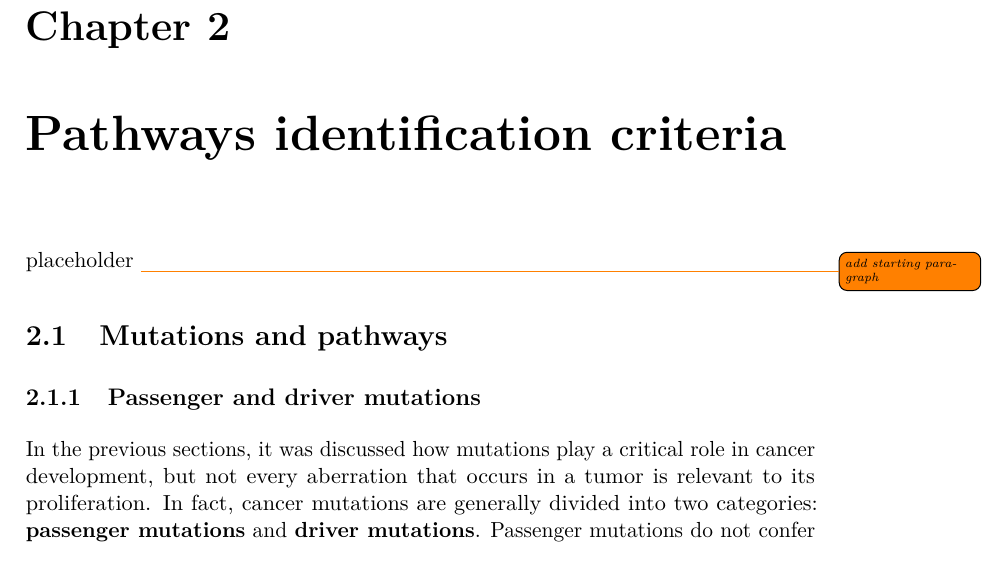
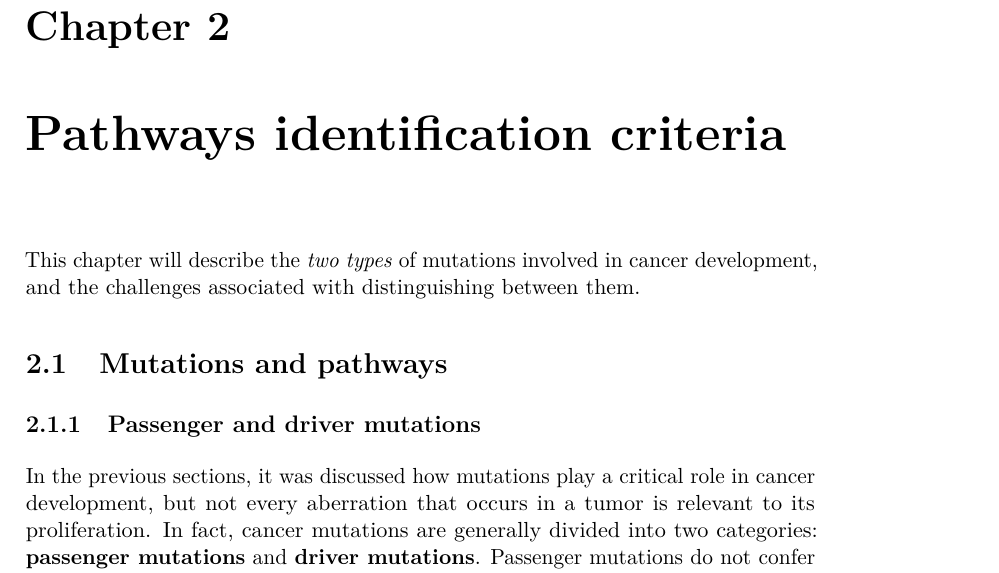
Before and after one commit to aflaag/bsc-thesis, a LaTeX thesis (src/Thesis.tex, which reads src/chapter/2.tex): part of page 14 of 69, cut so that both start at the same text. Compiled offline with pdfLaTeX.

Commit message:
is this ok?

```diff
--- a/src/chapter/2.tex
+++ b/src/chapter/2.tex
@@ -1,6 +1,6 @@
 \chapter{Pathways identification criteria} \label{chap:pathways_identification_criteria}
 
-placeholder \todo{add starting paragraph}
+This chapter will describe the \textit{two types} of mutations involved in cancer development, and the challenges associated with distinguishing between them.
 
 \section{Mutations and pathways}
 
```
Also changed, not shown: src/Thesis.pdf, 7 other files.
